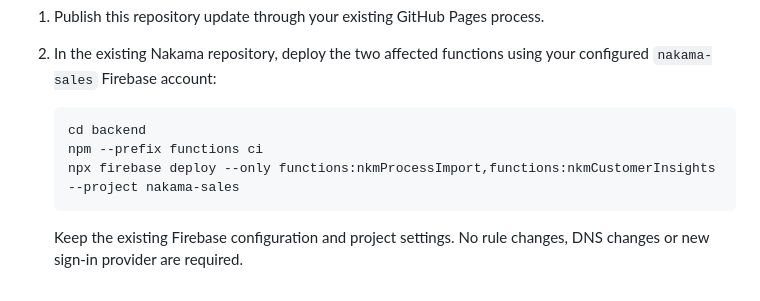
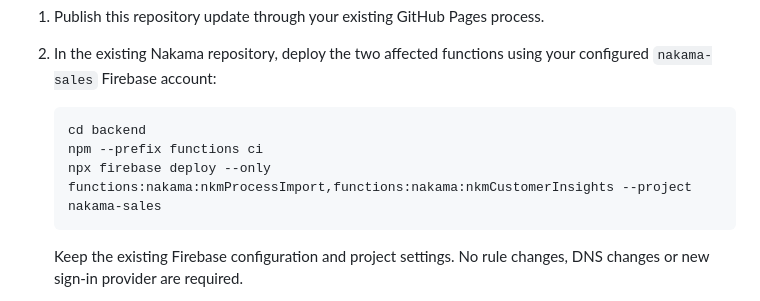
Before and after one commit to arunlsss/nakama-website, a Markdown page: UPDATE-CUSTOMER-INSIGHT.md, the part around the change. Rendered like a GitHub page.

Commit message:
Correct deployment selectors for the Nakama Firebase codebase

````diff
--- a/UPDATE-CUSTOMER-INSIGHT.md
+++ b/UPDATE-CUSTOMER-INSIGHT.md
@@ -32,7 +32,7 @@ The source update does not upload the attached file or deploy Firebase. These st
    ```bash
    cd backend
    npm --prefix functions ci
-   npx firebase deploy --only functions:nkmProcessImport,functions:nkmCustomerInsights --project nakama-sales
+   npx firebase deploy --only functions:nakama:nkmProcessImport,functions:nakama:nkmCustomerInsights --project nakama-sales
    ```
 
    Keep the existing Firebase configuration and project settings. No rule changes, DNS changes or new sign-in provider are required.
````
